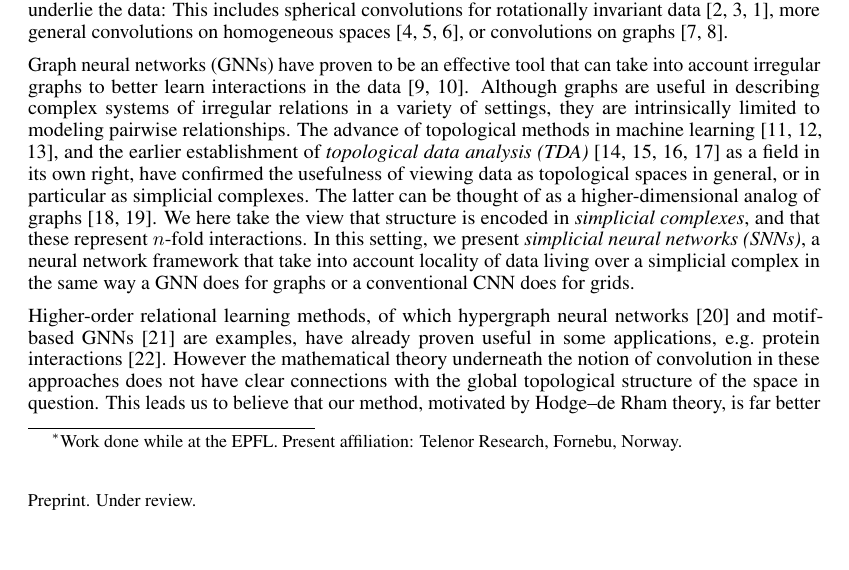
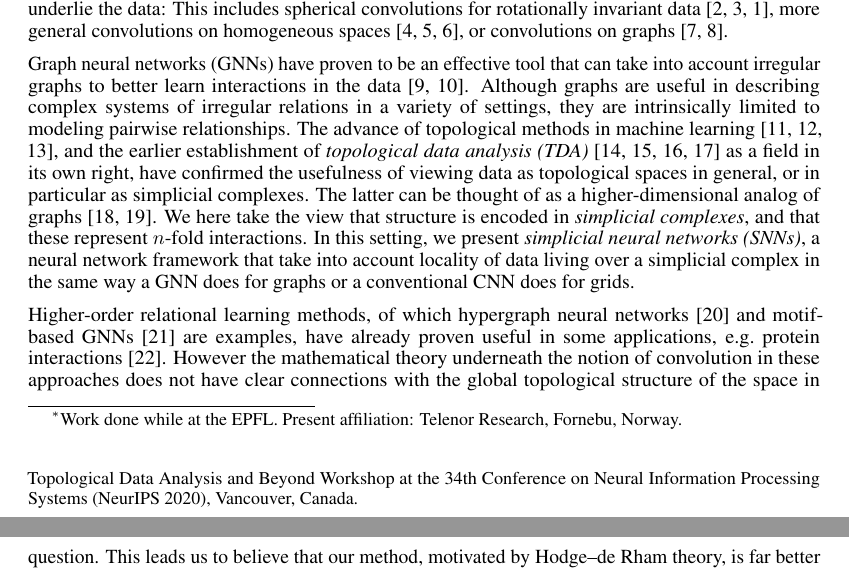
Before and after one commit to stefaniaebli/paper-snn-neurips2020tda, a LaTeX paper (neurips_2020_tda.tex, which reads neurips_2020_tda.sty): part of page 2 of 8 before the commit and two parts of pages 2 and 3 of 8 after it, the two joined at a grey line, cut so that both start at the same text, the shorter picture padded with empty space. Compiled offline with pdfLaTeX.

Commit message:
style: udpated .sty with final option

```diff
--- a/neurips_2020_tda.sty
+++ b/neurips_2020_tda.sty
@@ -43,7 +43,7 @@
 
 % This is slightly hacky, but at least we get a nice description of the
 % workshop in the footer.
-\newcommand{\@neuripsordinal}{the Topological Data Analysis and Beyond Workshop at the 34th}
+\newcommand{\@neuripsordinal}{Topological Data Analysis and Beyond Workshop at the 34th}
 \newcommand{\@neuripsyear}{2020}
 \newcommand{\@neuripslocation}{Vancouver, Canada}
 
--- a/neurips_2020_tda.tex
+++ b/neurips_2020_tda.tex
@@ -16,7 +16,7 @@
 %\usepackage[final,nonatbib]{neurips_2020_tda}
 
 % to avoid loading the natbib package, add option nonatbib:
-\usepackage[preprint,nonatbib]{neurips_2020_tda}
+\usepackage[final,nonatbib]{neurips_2020_tda}
 
 \usepackage[utf8]{inputenc} % allow utf-8 input
 \usepackage[T1]{fontenc}    % use 8-bit T1 fonts
```
